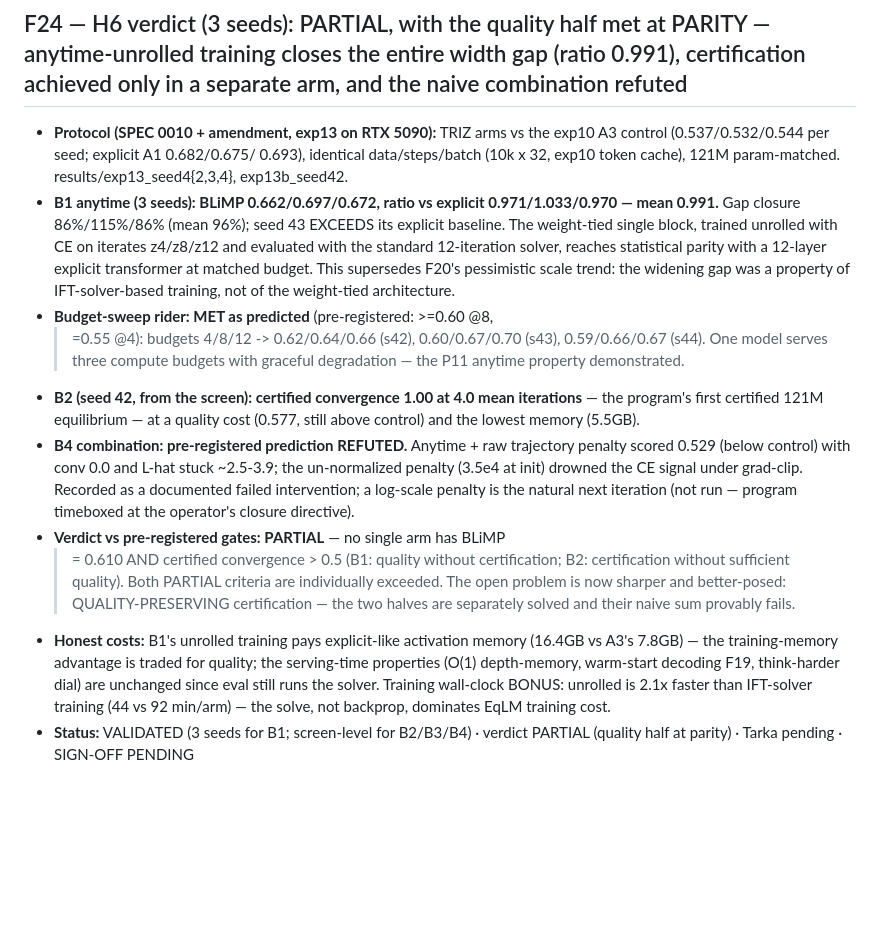
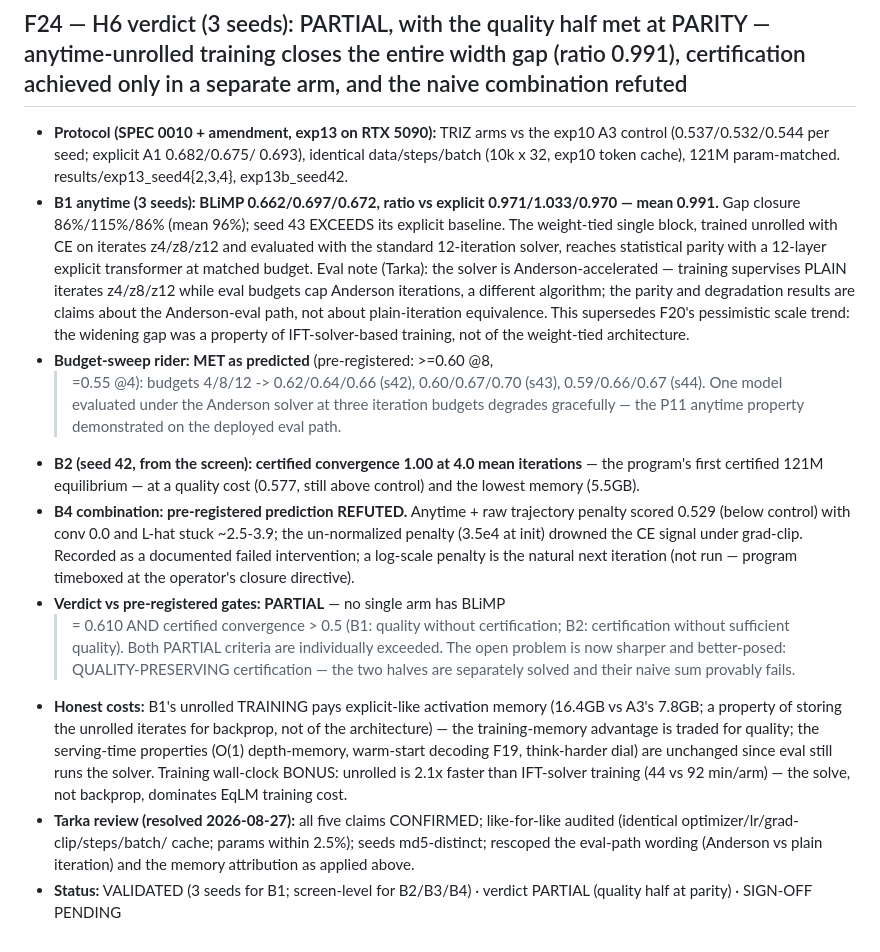
Before and after one commit to SharathSPhD/game-llm, a Markdown page: research/memory/findings.md, the part around the change. Rendered like a GitHub page; blank space fills up the shorter version.

Commit message:
F24 Tarka-resolved: Anderson-vs-plain eval-path rescoping, unrolled-training memory attribution

```diff
--- a/research/memory/findings.md
+++ b/research/memory/findings.md
@@ -472,13 +472,18 @@ traces to a real run with config hash + seeds. All statuses: operator sign-off:
   seed 43 EXCEEDS its explicit baseline. The weight-tied single block,
   trained unrolled with CE on iterates z4/z8/z12 and evaluated with the
   standard 12-iteration solver, reaches statistical parity with a
-  12-layer explicit transformer at matched budget. This supersedes F20's
+  12-layer explicit transformer at matched budget. Eval note (Tarka): the
+  solver is Anderson-accelerated — training supervises PLAIN iterates
+  z4/z8/z12 while eval budgets cap Anderson iterations, a different
+  algorithm; the parity and degradation results are claims about the
+  Anderson-eval path, not about plain-iteration equivalence. This supersedes F20's
   pessimistic scale trend: the widening gap was a property of
   IFT-solver-based training, not of the weight-tied architecture.
 - **Budget-sweep rider: MET as predicted** (pre-registered: >=0.60 @8,
   >=0.55 @4): budgets 4/8/12 -> 0.62/0.64/0.66 (s42), 0.60/0.67/0.70
-  (s43), 0.59/0.66/0.67 (s44). One model serves three compute budgets
-  with graceful degradation — the P11 anytime property demonstrated.
+  (s43), 0.59/0.66/0.67 (s44). One model evaluated under the Anderson
+  solver at three iteration budgets degrades gracefully — the P11 anytime
+  property demonstrated on the deployed eval path.
 - **B2 (seed 42, from the screen): certified convergence 1.00 at 4.0 mean
   iterations** — the program's first certified 121M equilibrium — at a
   quality cost (0.577, still above control) and the lowest memory (5.5GB).
@@ -494,13 +499,18 @@ traces to a real run with config hash + seeds. All statuses: operator sign-off:
   PARTIAL criteria are individually exceeded. The open problem is now
   sharper and better-posed: QUALITY-PRESERVING certification — the two
   halves are separately solved and their naive sum provably fails.
-- **Honest costs:** B1's unrolled training pays explicit-like activation
-  memory (16.4GB vs A3's 7.8GB) — the training-memory advantage is traded
+- **Honest costs:** B1's unrolled TRAINING pays explicit-like activation
+  memory (16.4GB vs A3's 7.8GB; a property of storing the unrolled
+  iterates for backprop, not of the architecture) — the training-memory advantage is traded
   for quality; the serving-time properties (O(1) depth-memory, warm-start
   decoding F19, think-harder dial) are unchanged since eval still runs
   the solver. Training wall-clock BONUS: unrolled is 2.1x faster than
   IFT-solver training (44 vs 92 min/arm) — the solve, not backprop,
   dominates EqLM training cost.
+- **Tarka review (resolved 2026-08-27):** all five claims CONFIRMED;
+  like-for-like audited (identical optimizer/lr/grad-clip/steps/batch/
+  cache; params within 2.5%); seeds md5-distinct; rescoped the eval-path
+  wording (Anderson vs plain iteration) and the memory attribution as
+  applied above.
 - **Status:** VALIDATED (3 seeds for B1; screen-level for B2/B3/B4) ·
-  verdict PARTIAL (quality half at parity) · Tarka pending · SIGN-OFF
-  PENDING
+  verdict PARTIAL (quality half at parity) · SIGN-OFF PENDING
```
